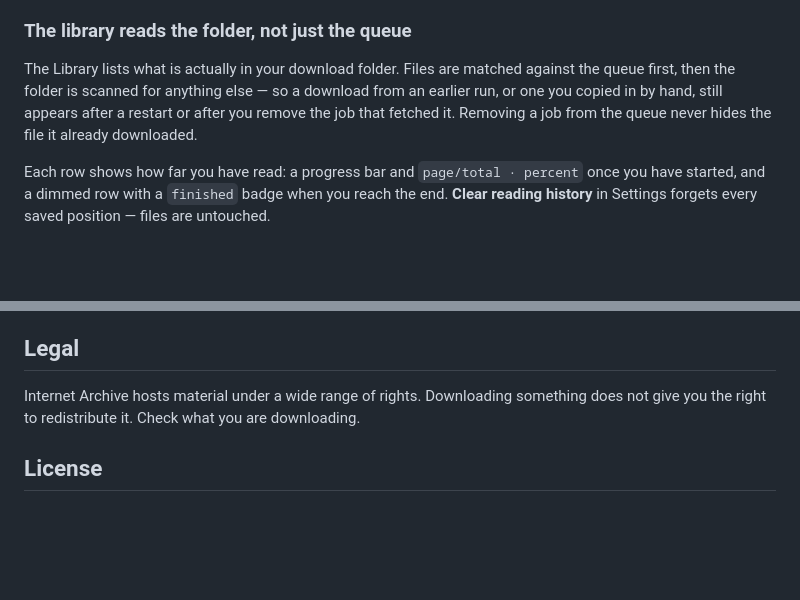
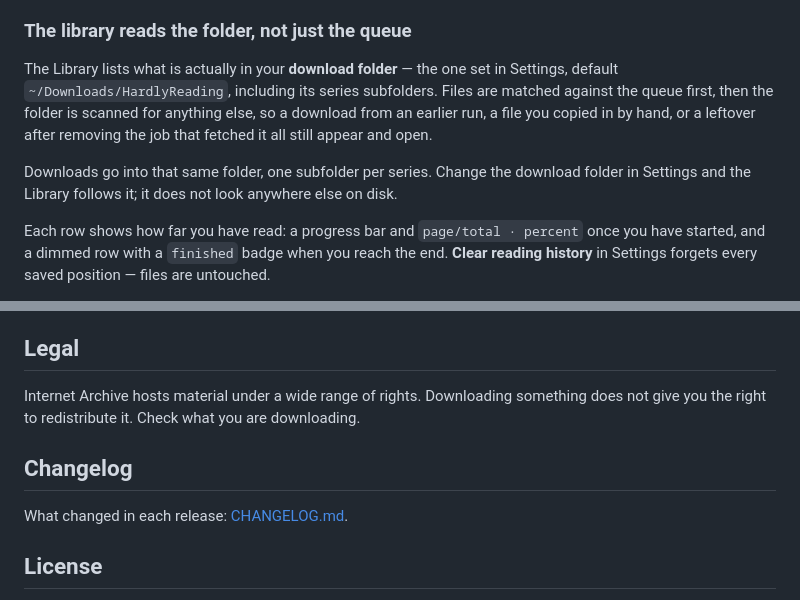
Before and after one commit to hardlysleeping/HardlyReading, a Markdown page: README.md, 2 parts joined by grey strips. Rendered like a GitHub page; blank space fills up the shorter version.

```diff
--- a/README.md
+++ b/README.md
@@ -158,11 +158,15 @@ select mode without deleting anything.
 
 ### The library reads the folder, not just the queue
 
-The Library lists what is actually in your download folder. Files are matched
-against the queue first, then the folder is scanned for anything else — so a
-download from an earlier run, or one you copied in by hand, still appears after
-a restart or after you remove the job that fetched it. Removing a job from the
-queue never hides the file it already downloaded.
+The Library lists what is actually in your **download folder** — the one set in
+Settings, default `~/Downloads/HardlyReading`, including its series subfolders.
+Files are matched against the queue first, then the folder is scanned for
+anything else, so a download from an earlier run, a file you copied in by hand,
+or a leftover after removing the job that fetched it all still appear and open.
+
+Downloads go into that same folder, one subfolder per series. Change the
+download folder in Settings and the Library follows it; it does not look
+anywhere else on disk.
 
 Each row shows how far you have read: a progress bar and `page/total · percent`
 once you have started, and a dimmed row with a `finished` badge when you reach
@@ -260,6 +264,10 @@ Internet Archive hosts material under a wide range of rights. Downloading
 something does not give you the right to redistribute it. Check what you are
 downloading.
 
+## Changelog
+
+What changed in each release: [CHANGELOG.md](CHANGELOG.md).
+
 ## License
 
 HardlyReading is free software: you can redistribute it and/or modify it under
```
Also changed, not shown: CHANGELOG.md (added, +97 -0 lines).
